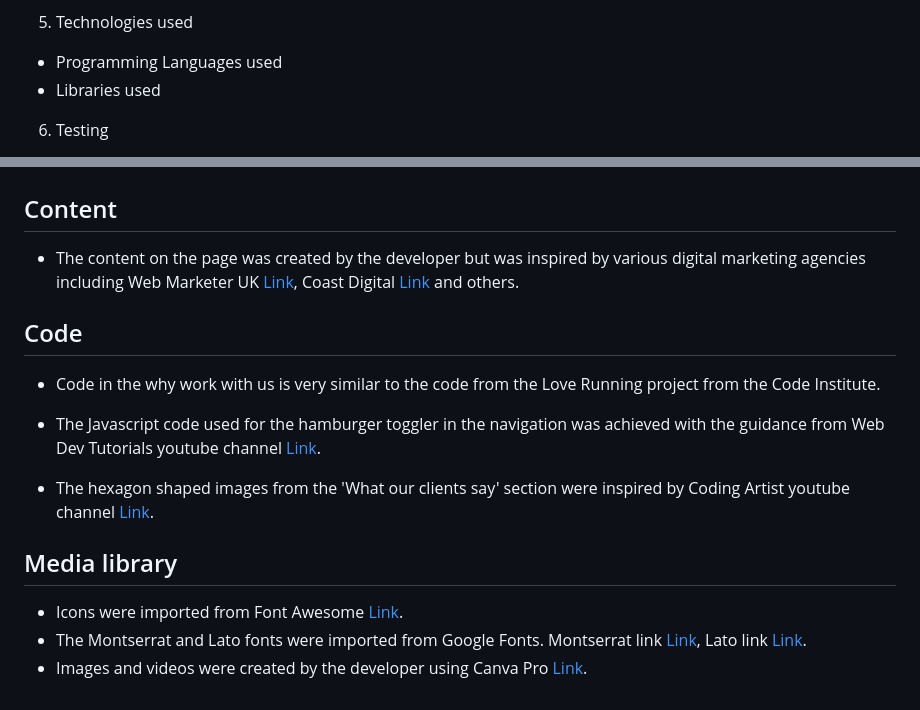
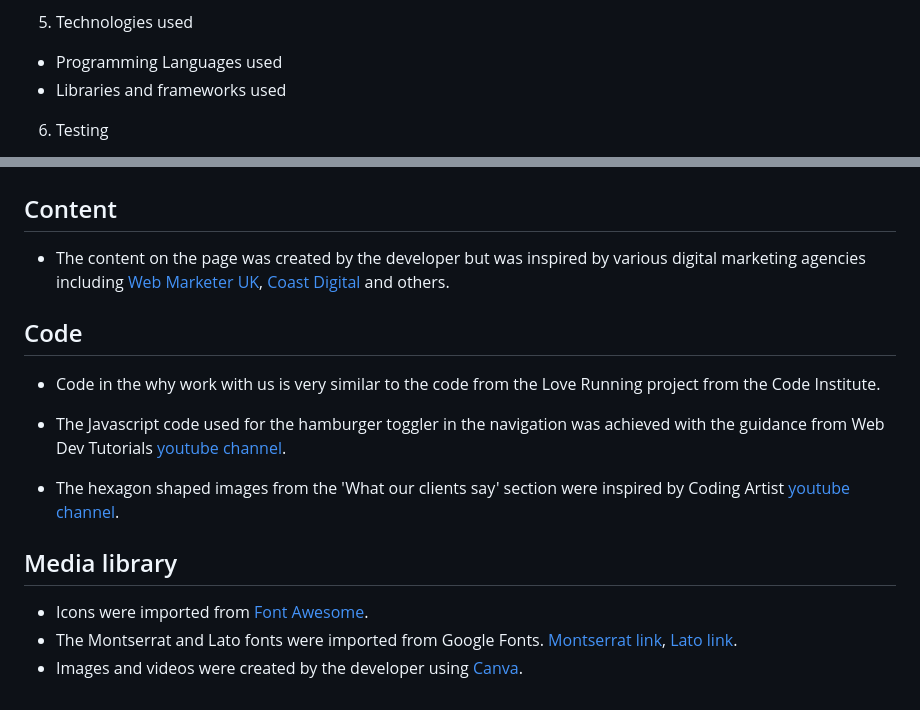
Before and after one commit to StanimirVasev/ci-project-one, a Markdown page: README.md, 2 parts joined by grey strips. Rendered like a GitHub page.

Commit message:
Final changes to README.md

```diff
--- a/README.md
+++ b/README.md
@@ -31,7 +31,7 @@ It is targeted to businesses looking for new customers, whether B2B or B2C. The
 5. Technologies used
 
 - Programming Languages used
-- Libraries used
+- Libraries and frameworks used
 
 6. Testing
 
@@ -177,18 +177,18 @@ It is targeted to businesses looking for new customers, whether B2B or B2C. The
 
 ## Content
 
-- The content on the page was created by the developer but was inspired by various digital marketing agencies including Web Marketer UK [Link](https://webmarketeruk.com/), Coast Digital [Link](https://www.coastdigital.co.uk/) and others.
+- The content on the page was created by the developer but was inspired by various digital marketing agencies including [Web Marketer UK](https://webmarketeruk.com/), [Coast Digital](https://www.coastdigital.co.uk/) and others.
 
 ## Code
 
 - Code in the why work with us is very similar to the code from the Love Running project from the Code Institute.
 
-- The Javascript code used for the hamburger toggler in the navigation was achieved with the guidance from Web Dev Tutorials youtube channel [Link](https://www.youtube.com/watch?v=flItyHiDm7E).
+- The Javascript code used for the hamburger toggler in the navigation was achieved with the guidance from Web Dev Tutorials [youtube channel](https://www.youtube.com/watch?v=flItyHiDm7E).
 
-- The hexagon shaped images from the 'What our clients say' section were inspired by Coding Artist youtube channel [Link](https://www.youtube.com/watch?v=ovXZ5_vIiUI).
+- The hexagon shaped images from the 'What our clients say' section were inspired by Coding Artist [youtube channel](https://www.youtube.com/watch?v=ovXZ5_vIiUI).
 
 ## Media library
 
-- Icons were imported from Font Awesome [Link](https://fontawesome.com/).
-- The Montserrat and Lato fonts were imported from Google Fonts. Montserrat link [Link](https://fonts.google.com/specimen/Montserrat?query=montserrat), Lato link [Link](https://fonts.google.com/specimen/Lato?query=lato).
-- Images and videos were created by the developer using Canva Pro [Link](https://www.canva.com/).
+- Icons were imported from [Font Awesome](https://fontawesome.com/).
+- The Montserrat and Lato fonts were imported from Google Fonts. [Montserrat link](https://fonts.google.com/specimen/Montserrat?query=montserrat), [Lato link](https://fonts.google.com/specimen/Lato?query=lato).
+- Images and videos were created by the developer using [Canva](https://www.canva.com/).
```
